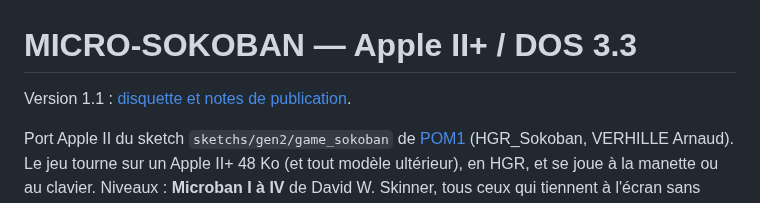
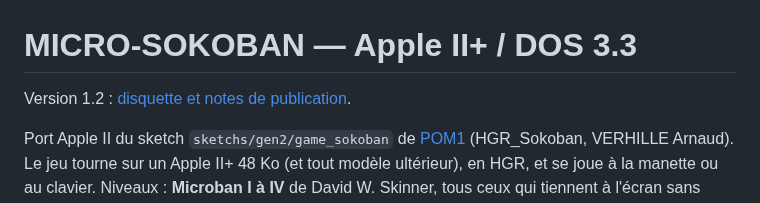
Before and after one commit to habib256/pom2games, a Markdown page: micro-sokoban/README.md, the part around the change. GitHub-like rendering.

Commit message:
Prepare MICRO-SOKOBAN 1.2 release with notes and screenshots
Co-Authored-By: Claude Fable 5.1 <noreply@anthropic.com>

```diff
--- a/micro-sokoban/README.md
+++ b/micro-sokoban/README.md
@@ -1,6 +1,6 @@
 # MICRO-SOKOBAN — Apple II+ / DOS 3.3
 
-Version 1.1 : [disquette et notes de publication](https://github.com/habib256/pom2games/releases/tag/1.1).
+Version 1.2 : [disquette et notes de publication](https://github.com/habib256/pom2games/releases/tag/1.2).
 
 Port Apple II du sketch `sketchs/gen2/game_sokoban` de
 [POM1](https://github.com/habib256/pom1) (HGR_Sokoban, VERHILLE Arnaud).
```
Also changed, not shown: README.md (+3 -3 lines), docs/releases/1.2.md (added, +35 -0 lines), micro-sokoban/screenshots/1.2/color-mode.png (added), micro-sokoban/screenshots/1.2/options.png (added), micro-sokoban/screenshots/1.2/title.png (added).
